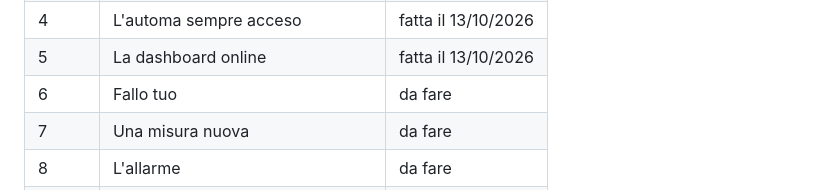
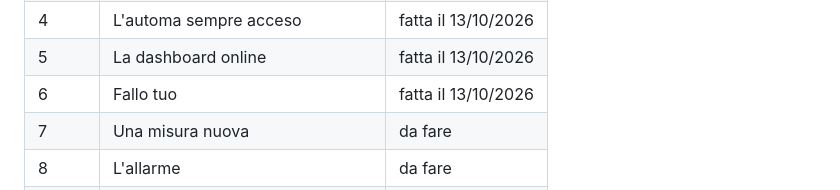
Before and after one commit to chasedeleon/automa-meteo-python, a Markdown page: documenti/PERCORSO.md, the part around the change. GitHub-like rendering.

```diff
--- a/documenti/PERCORSO.md
+++ b/documenti/PERCORSO.md
@@ -16,7 +16,7 @@ Le domande si fanno nella chat del progetto, cioè nei commenti della Pull Reque
 | 3 | Capire il codice | da fare |
 | 4 | L'automa sempre acceso | fatta il 13/10/2026 |
 | 5 | La dashboard online | fatta il 13/10/2026 |
-| 6 | Fallo tuo | da fare |
+| 6 | Fallo tuo | fatta il 13/10/2026 |
 | 7 | Una misura nuova | da fare |
 | 8 | L'allarme | da fare |
 | 9 | Le statistiche | da fare |
```
Also changed, not shown: storia/2026-10-13_diario.md (+7 -0 lines).
